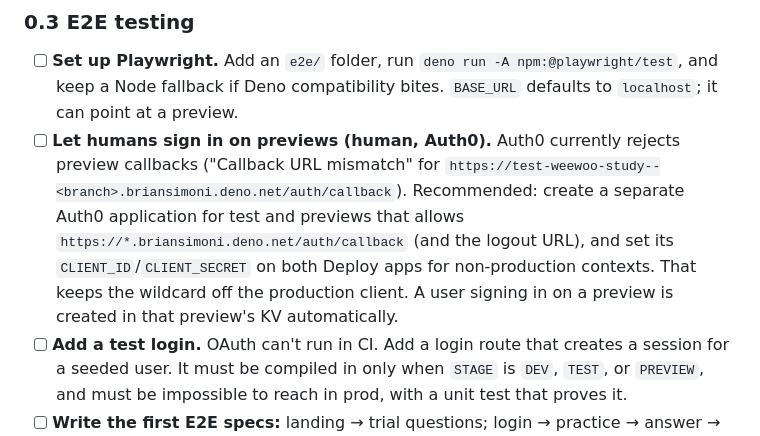
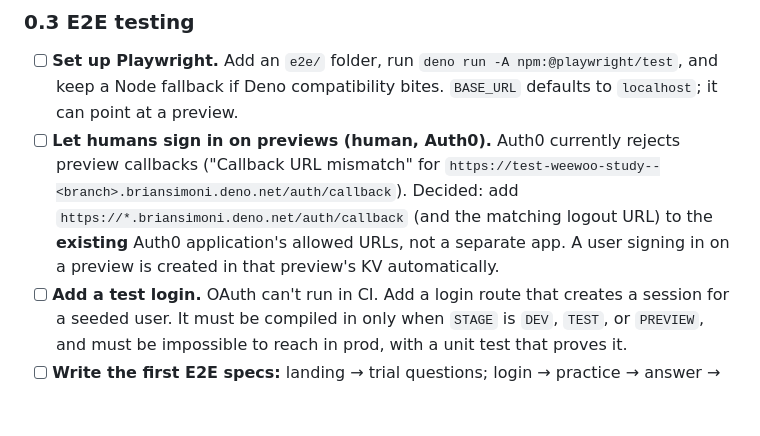
Before and after one commit to briansimoni/weewoo.study, a Markdown page: docs/ROADMAP.md, the part around the change. Drawn GitHub-style; blank space fills up the shorter version.

Commit message:
Roadmap: Auth0 preview callbacks go on the existing app
Co-Authored-By: Claude Opus 5.5 <noreply@anthropic.com>

```diff
--- a/docs/ROADMAP.md
+++ b/docs/ROADMAP.md
@@ -137,12 +137,10 @@ have to seed themselves.
 - [ ] **Let humans sign in on previews (human, Auth0).** Auth0 currently rejects
       preview callbacks ("Callback URL mismatch" for
       `https://test-weewoo-study--<branch>.briansimoni.deno.net/auth/callback`).
-      Recommended: create a separate Auth0 application for test and previews
-      that allows `https://*.briansimoni.deno.net/auth/callback` (and the logout
-      URL), and set its `CLIENT_ID`/`CLIENT_SECRET` on both Deploy apps for
-      non-production contexts. That keeps the wildcard off the production
-      client. A user signing in on a preview is created in that preview's KV
-      automatically.
+      Decided: add `https://*.briansimoni.deno.net/auth/callback` (and the
+      matching logout URL) to the **existing** Auth0 application's allowed URLs,
+      not a separate app. A user signing in on a preview is created in that
+      preview's KV automatically.
 - [ ] **Add a test login.** OAuth can't run in CI. Add a login route that
       creates a session for a seeded user. It must be compiled in only when
       `STAGE` is `DEV`, `TEST`, or `PREVIEW`, and must be impossible to reach in
```
